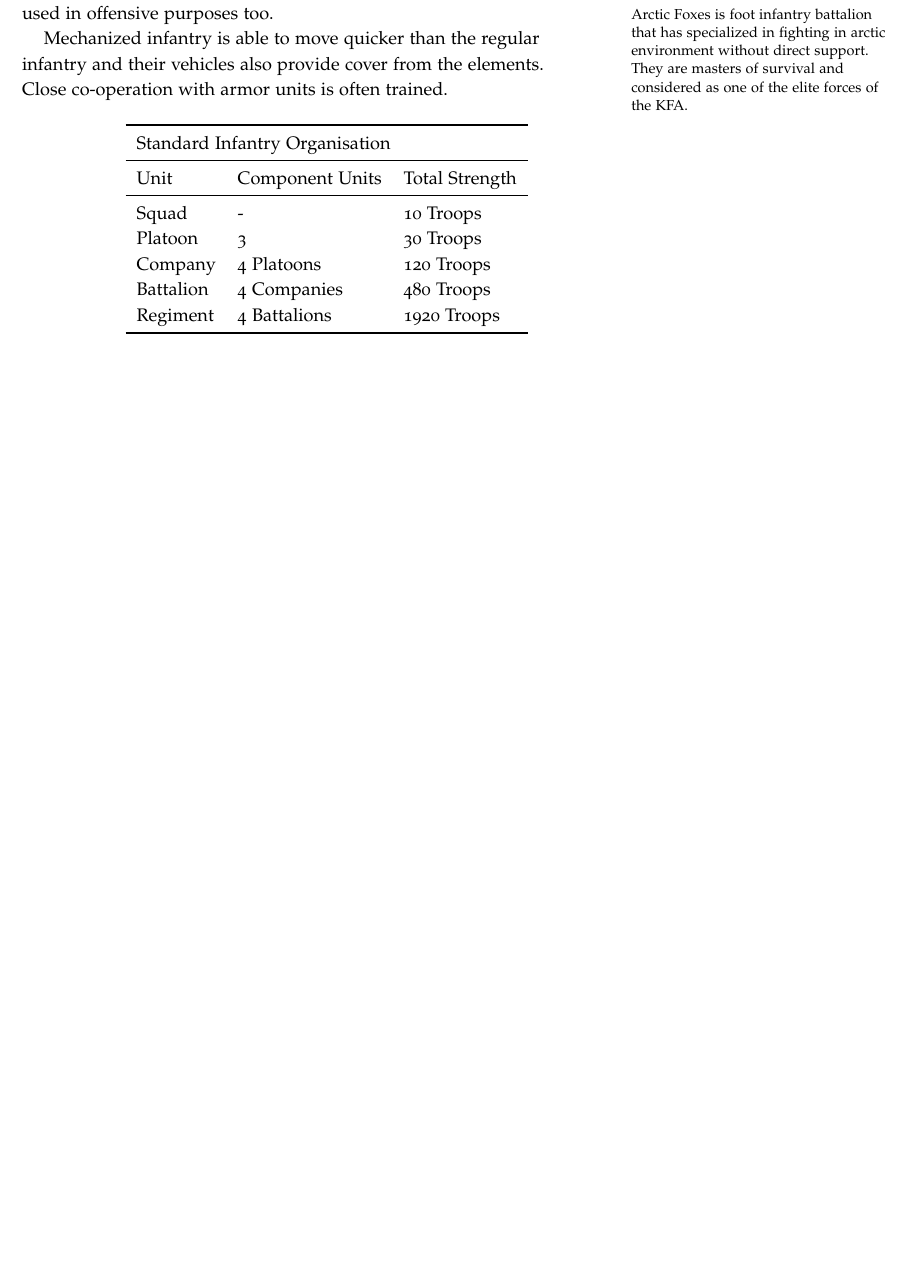
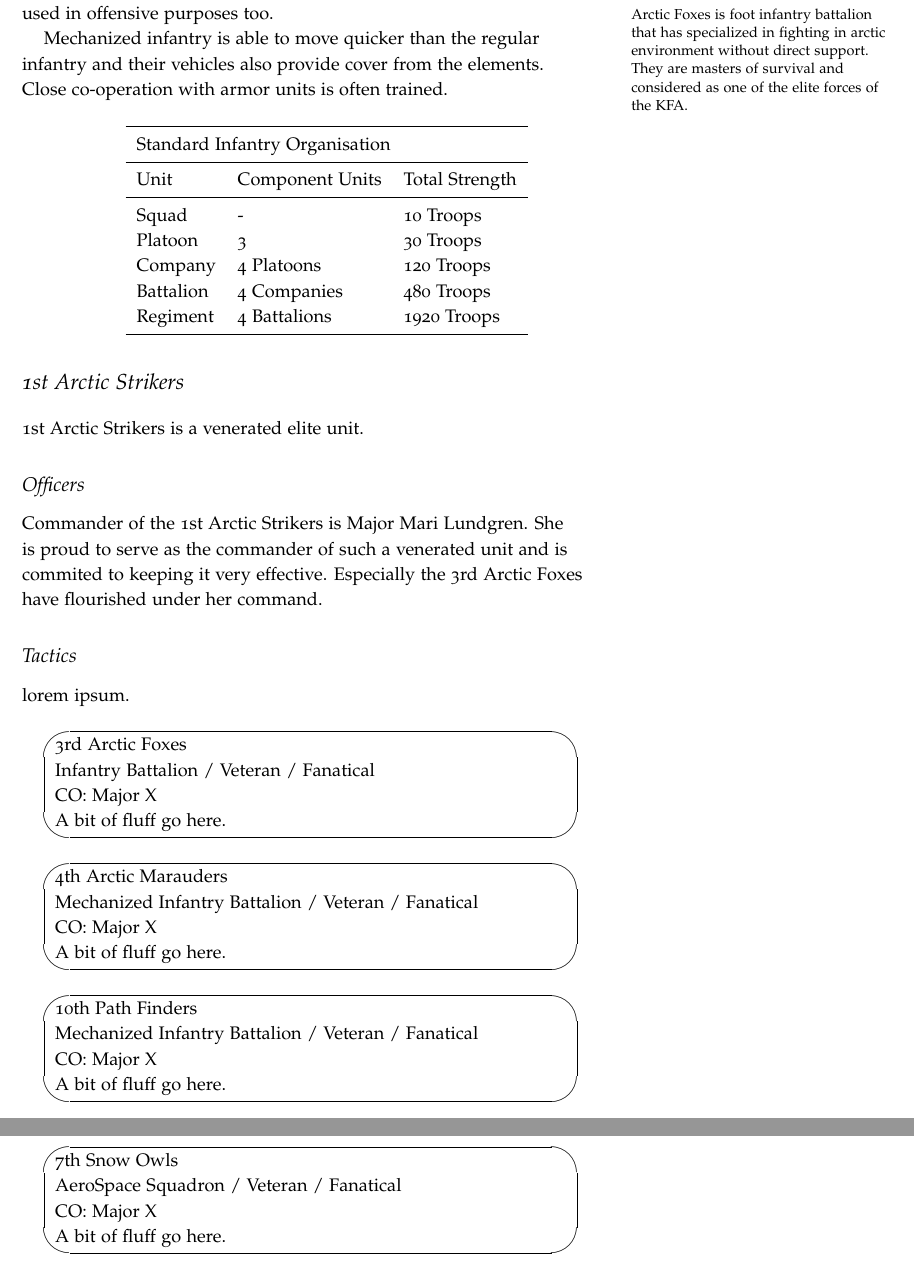
Before and after one commit to tuturto/snow-planet, a LaTeX thesis (tro/TRO snow planet.tex): part of page 17 of 31 before the commit and two parts of pages 17 and 18 of 31 after it, the two joined at a grey line, cut so that both start at the same text, the shorter picture padded with empty space. Compiled offline with pdfLaTeX.

Commit message:
1st arctic strikers

```diff
--- a/tro/TRO snow planet.tex
+++ b/tro/TRO snow planet.tex
@@ -129,6 +129,8 @@
 \newcommand{\docmsg}[2]{\bigskip\begin{fullwidth}\noindent\ttfamily#1\end{fullwidth}\medskip\par\noindent#2}
 \newcommand{\docfilehook}[2]{\texttt{#1}\index{file hooks!#2}\index{#1@\texttt{#1}}}
 \newcommand{\doccounter}[1]{\texttt{#1}\index{#1 counter@\texttt{#1} counter}}
+
+\usepackage{fancybox}
 
 % Generates the index
 \usepackage{makeidx}
@@ -740,6 +742,69 @@ Regiment  & 4 Battalions & 1920 Troops \\
 \end{center}
 \end{minipage}
 
+\section{1st Arctic Strikers}
+
+1st Arctic Strikers is a venerated elite unit.
+
+\subsection{Officers}
+
+Commander of the 1st Arctic Strikers is Major Mari Lundgren. She is
+proud to serve as the commander of such a venerated unit and is
+commited to keeping it very effective. Especially the 3rd Arctic
+Foxes have flourished under her command.
+
+\subsection{Tactics}
+
+lorem ipsum.
+
+\bigskip
+\ovalbox{
+\begin{minipage}{10cm}
+3rd Arctic Foxes
+
+Infantry Battalion / Veteran / Fanatical
+
+CO: Major X
+
+A bit of fluff go here.
+\end{minipage}}
+
+\bigskip
+\ovalbox{
+\begin{minipage}{10cm}
+4th Arctic Marauders
+
+Mechanized Infantry Battalion / Veteran / Fanatical
+
+CO: Major X
+
+A bit of fluff go here.
+\end{minipage}}
+
+\bigskip
+\ovalbox{
+\begin{minipage}{10cm}
+10th Path Finders
+
+Mechanized Infantry Battalion / Veteran / Fanatical
+
+CO: Major X
+
+A bit of fluff go here.
+\end{minipage}}
+
+\bigskip
+\ovalbox{
+\begin{minipage}{10cm}
+7th Snow Owls
+
+AeroSpace Squadron / Veteran / Fanatical
+
+CO: Major X
+
+A bit of fluff go here.
+\end{minipage}}
+
 \chapter{Support Vehicles}
 \label{ch:support-vehicles}
 
```
